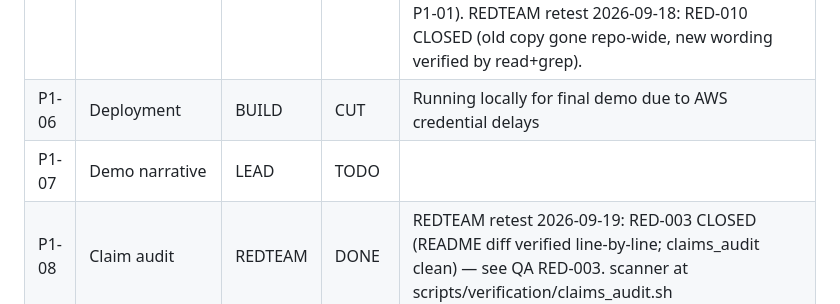
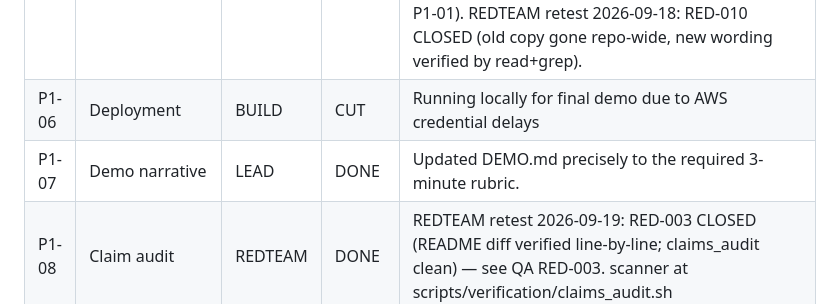
Before and after one commit to ThatKJ/challancheck, a Markdown page: docs/TASK_BOARD.md, the part around the change. Rendered like a GitHub page.

Commit message:
docs: add CLAUDE_6PM_HANDOFF.md and mark P1-07 as DONE

```diff
--- a/docs/TASK_BOARD.md
+++ b/docs/TASK_BOARD.md
@@ -22,7 +22,7 @@
 | P1-04 | Side-by-side result | BUILD | DONE | Screen 3 shows CLAIM / VISUAL OBSERVATIONS / DETERMINISTIC RESULT as three columns (`.audit-columns` in App.css, stacks on narrow screens). Verified visually in-browser for all 4 result states. RED-011 FIXED 2026-09-18 (P2, ClaimScreen): the claim-selection radio no longer pre-checks the first candidate and Continue is disabled until the user actively picks one — closes the "explicit selection" softening REDTEAM flagged. |
 | P1-05 | Failure states | BUILD | DONE | `backend/src/reportPresentation.js` maps each RESULTS status to user-facing copy (title/tone/guidance/actionable). RED-010 FIXED by BUILD, pending REDTEAM retest (QA_REPORT.md still shows it OPEN): OBSERVABLE_INCONSISTENCY guidance no longer legal-advice-shaped ("may be grounds to dispute" -> "if you choose to dispute... you can attach this report"); CONSISTENT_WITH_EVIDENCE title changed from overclaiming "Evidence Matches Violation" to "No Mismatch Found" (engine proved no contradiction, not a positive match). Re-ran claims_audit.sh, new copy not flagged. Also verified live in-browser (see P1-01). REDTEAM retest 2026-09-18: RED-010 CLOSED (old copy gone repo-wide, new wording verified by read+grep). |
 | P1-06 | Deployment | BUILD | CUT | Running locally for final demo due to AWS credential delays |
-| P1-07 | Demo narrative | LEAD | TODO | |
+| P1-07 | Demo narrative | LEAD | DONE | Updated DEMO.md precisely to the required 3-minute rubric. |
 | P1-08 | Claim audit | REDTEAM | DONE | REDTEAM retest 2026-09-19: RED-003 CLOSED (README diff verified line-by-line; claims_audit clean) — see QA RED-003. scanner at scripts/verification/claims_audit.sh |
 
 ## P2
```
Also changed, not shown: docs/CLAUDE_6PM_HANDOFF.md (added, +78 -0 lines).
